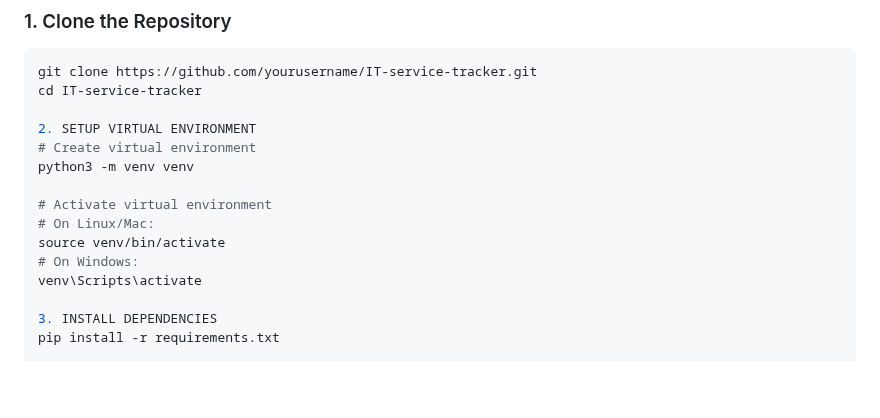
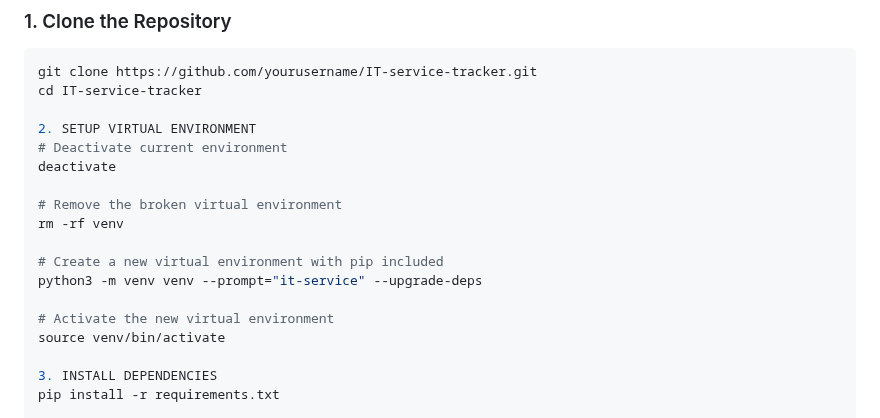
Before and after one commit to donmaleek/IT-service-tracker, a Markdown page: README.md, the part around the change. Drawn GitHub-style; blank space fills up the shorter version.

Commit message:
read merectification

```diff
--- a/README.md
+++ b/README.md
@@ -49,14 +49,17 @@ git clone https://github.com/yourusername/IT-service-tracker.git
 cd IT-service-tracker
 
 2. SETUP VIRTUAL ENVIRONMENT
-# Create virtual environment
-python3 -m venv venv
+# Deactivate current environment
+deactivate
 
-# Activate virtual environment
-# On Linux/Mac:
+# Remove the broken virtual environment
+rm -rf venv
+
+# Create a new virtual environment with pip included
+python3 -m venv venv --prompt="it-service" --upgrade-deps
+
+# Activate the new virtual environment
 source venv/bin/activate
-# On Windows:
-venv\Scripts\activate
 
 3. INSTALL DEPENDENCIES
 pip install -r requirements.txt
```
